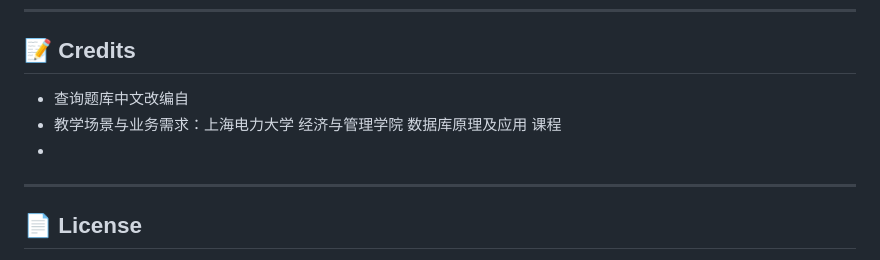
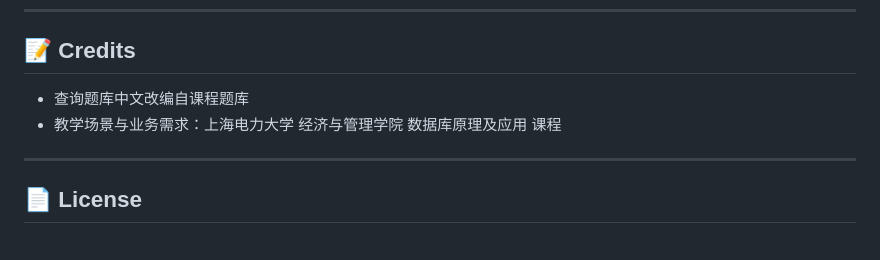
Before and after one commit to adelegirl/sql-lab, a Markdown page: README.md, the part around the change. Rendered like a GitHub page.

```diff
--- a/README.md
+++ b/README.md
@@ -88,9 +88,8 @@ AIGC:
 
 ## 📝 Credits
 
-- 查询题库中文改编自
+- 查询题库中文改编自课程题库
 - 教学场景与业务需求：上海电力大学 经济与管理学院 数据库原理及应用 课程
--
 
 ---
 
```
